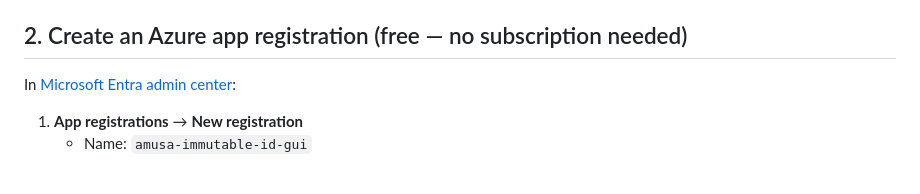
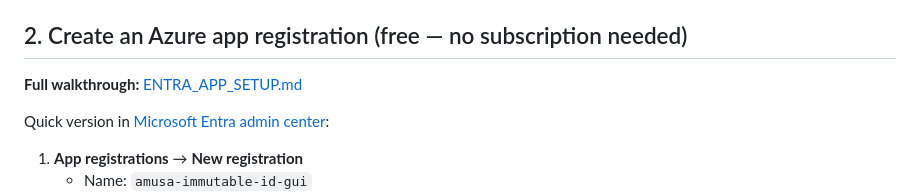
Before and after one commit to amusa-allvuesystems/amusa, a Markdown page: DEPLOY_STREAMLIT.md, the part around the change. GitHub-like rendering; blank space fills up the shorter version.

Commit message:
Add step-by-step Entra app registration guide
Co-authored-by: amusa-allvuesystems <amusa-allvuesystems@users.noreply.github.com>

```diff
--- a/DEPLOY_STREAMLIT.md
+++ b/DEPLOY_STREAMLIT.md
@@ -12,7 +12,9 @@ The repo must contain `gui/app.py` and `requirements.txt`.
 
 ## 2. Create an Azure app registration (free — no subscription needed)
 
-In [Microsoft Entra admin center](https://entra.microsoft.com):
+**Full walkthrough:** [ENTRA_APP_SETUP.md](ENTRA_APP_SETUP.md)
+
+Quick version in [Microsoft Entra admin center](https://entra.microsoft.com):
 
 1. **App registrations** → **New registration**
    - Name: `amusa-immutable-id-gui`
```
Also changed, not shown: ENTRA_APP_SETUP.md (added, +157 -0 lines).
